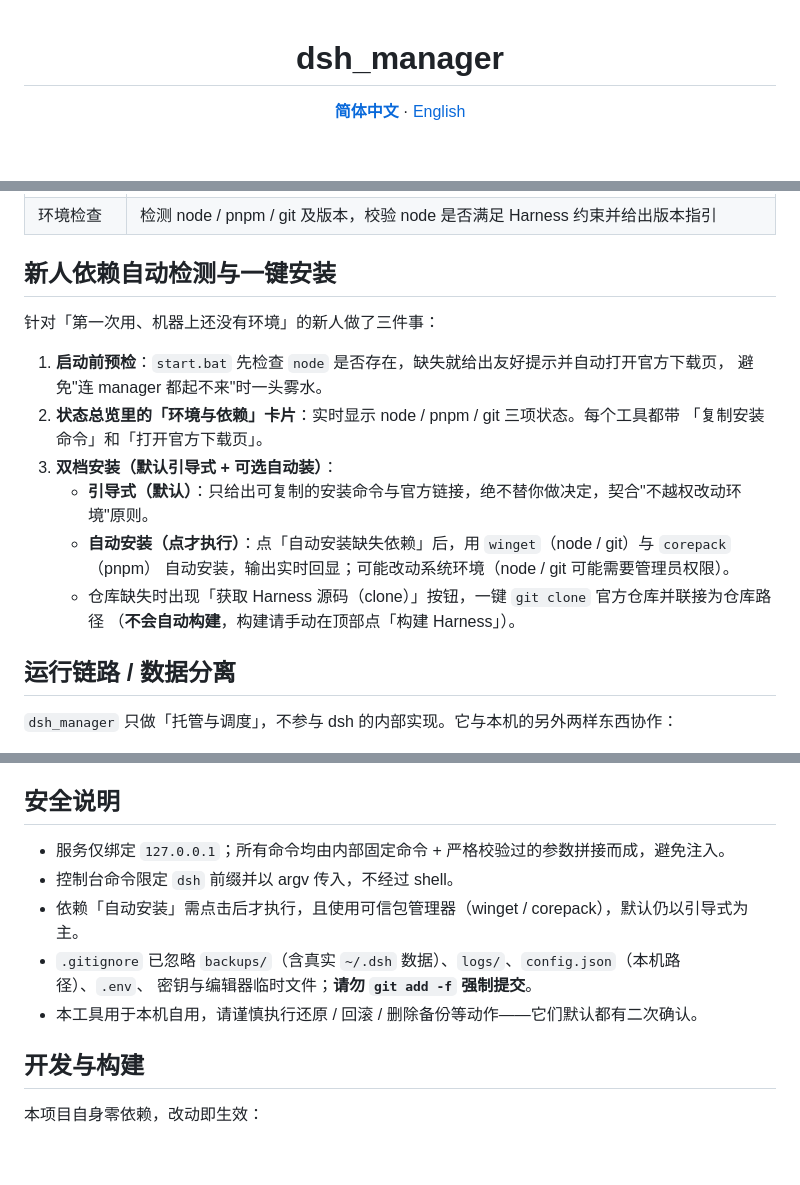
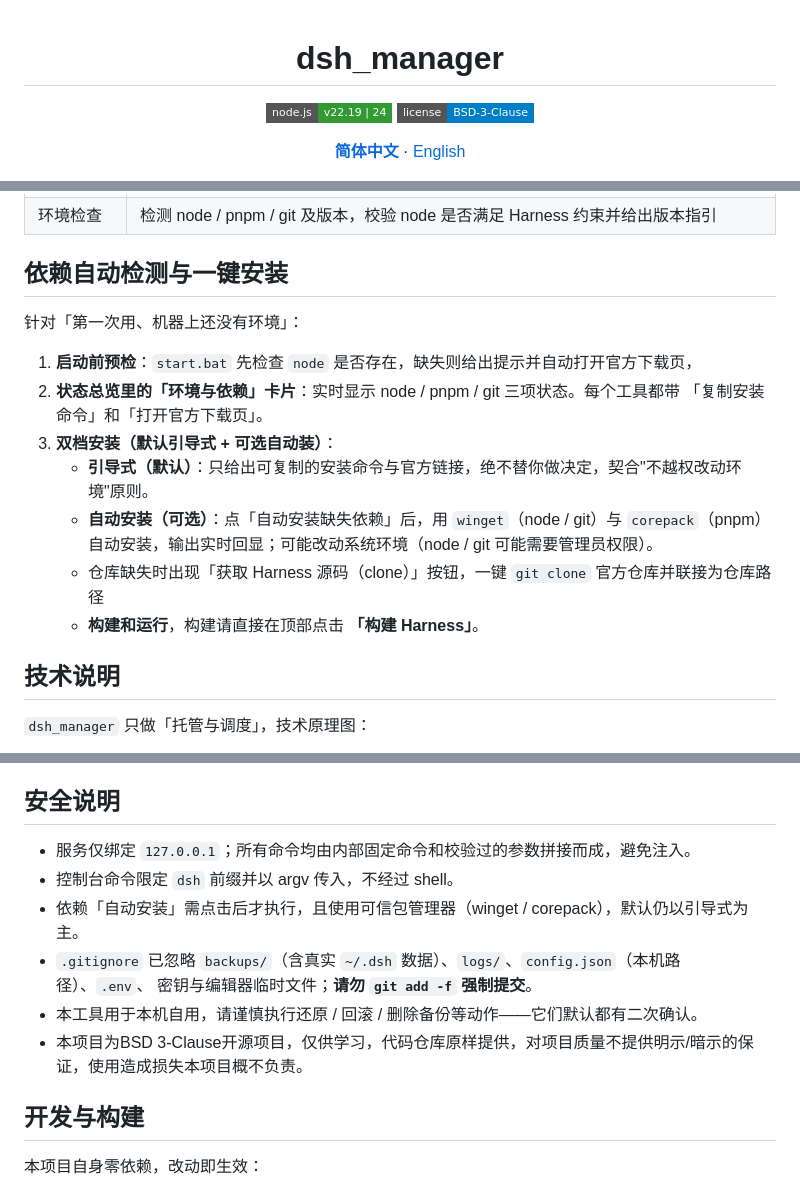
Before and after one commit to NormalTable5801/dsh_manager, a Markdown page: README.md, 3 parts joined by grey strips. GitHub-like rendering; badges without logos; blank space fills up the shorter version.

```diff
--- a/README.md
+++ b/README.md
@@ -1,6 +1,11 @@
 <h1 align="center">
   dsh_manager
 </h1>
+
+<p align="center">
+  <img alt="Node.js" src="https://img.shields.io/badge/node.js-v22.19%20%7C%2024-339933?style=flat-square&logo=node.js&logoColor=white" />
+  <img alt="license" src="https://img.shields.io/badge/license-BSD--3--Clause-blue?style=flat-square" />
+</p>
 
 <p align="center">
   <a href="./README.md"><b>简体中文</b></a> ·
@@ -96,22 +75,21 @@ git clone https://github.com/deepseek-ai/deepseek-harness.git
 | 命令控制台 | 页面内执行 `dsh xxx`，输出经 SSE 实时回显；白名单 + argv 传入，不经 shell |
 | 环境检查 | 检测 node / pnpm / git 及版本，校验 node 是否满足 Harness 约束并给出版本指引 |
 
-## 新人依赖自动检测与一键安装
+## 依赖自动检测与一键安装
 
-针对「第一次用、机器上还没有环境」的新人做了三件事：
+针对「第一次用、机器上还没有环境」：
 
-1. **启动前预检**：`start.bat` 先检查 `node` 是否存在，缺失就给出友好提示并自动打开官方下载页，
-   避免"连 manager 都起不来"时一头雾水。
+1. **启动前预检**：`start.bat` 先检查 `node` 是否存在，缺失则给出提示并自动打开官方下载页，
 2. **状态总览里的「环境与依赖」卡片**：实时显示 node / pnpm / git 三项状态。每个工具都带
    「复制安装命令」和「打开官方下载页」。
 3. **双档安装（默认引导式 + 可选自动装）**：
    - **引导式（默认）**：只给出可复制的安装命令与官方链接，绝不替你做决定，契合"不越权改动环境"原则。
-   - **自动安装（点才执行）**：点「自动安装缺失依赖」后，用 `winget`（node / git）与 `corepack`（pnpm）
+   - **自动安装（可选）**：点「自动安装缺失依赖」后，用 `winget`（node / git）与 `corepack`（pnpm）
      自动安装，输出实时回显；可能改动系统环境（node / git 可能需要管理员权限）。
    - 仓库缺失时出现「获取 Harness 源码（clone）」按钮，一键 `git clone` 官方仓库并联接为仓库路径
-     （**不会自动构建**，构建请手动在顶部点「构建 Harness」）。
+   - **构建和运行**，构建请直接在顶部点击 **「构建 Harness」**。
 
-## 运行链路 / 数据分离
+## 技术说明
 
-`dsh_manager` 只做「托管与调度」，不参与 dsh 的内部实现。它与本机的另外两样东西协作：
+`dsh_manager` 只做「托管与调度」，技术原理图：
 
@@ -172,12 +148,13 @@ git clone https://github.com/deepseek-ai/deepseek-harness.git
 
 ## 安全说明
 
-- 服务仅绑定 `127.0.0.1`；所有命令均由内部固定命令 + 严格校验过的参数拼接而成，避免注入。
+- 服务仅绑定 `127.0.0.1`；所有命令均由内部固定命令和校验过的参数拼接而成，避免注入。
 - 控制台命令限定 `dsh` 前缀并以 argv 传入，不经过 shell。
 - 依赖「自动安装」需点击后才执行，且使用可信包管理器（winget / corepack），默认仍以引导式为主。
 - `.gitignore` 已忽略 `backups/`（含真实 `~/.dsh` 数据）、`logs/`、`config.json`（本机路径）、`.env`、
   密钥与编辑器临时文件；**请勿 `git add -f` 强制提交**。
 - 本工具用于本机自用，请谨慎执行还原 / 回滚 / 删除备份等动作——它们默认都有二次确认。
+- 本项目为BSD 3-Clause开源项目，仅供学习，代码仓库原样提供，对项目质量不提供明示/暗示的保证，使用造成损失本项目概不负责。
 
 ## 开发与构建
 
```
Also changed, not shown: other parts of README.md (+24 -52 lines), README.en.md (+49 -67 lines).
